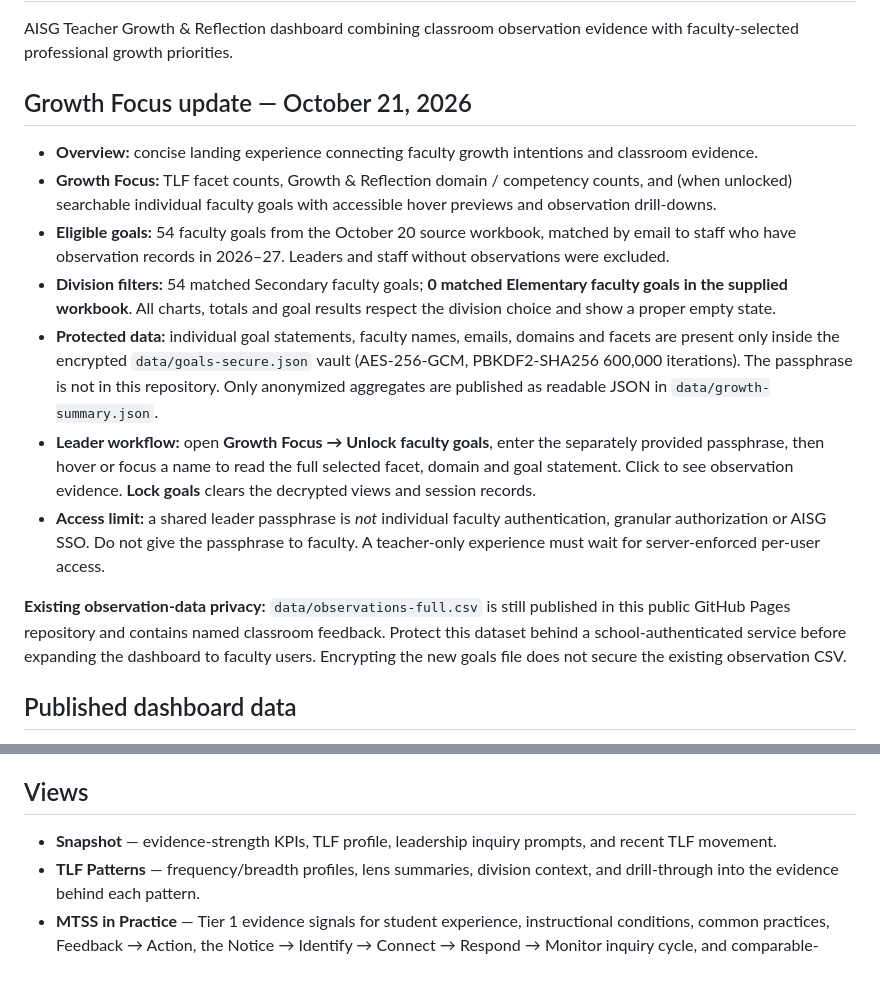
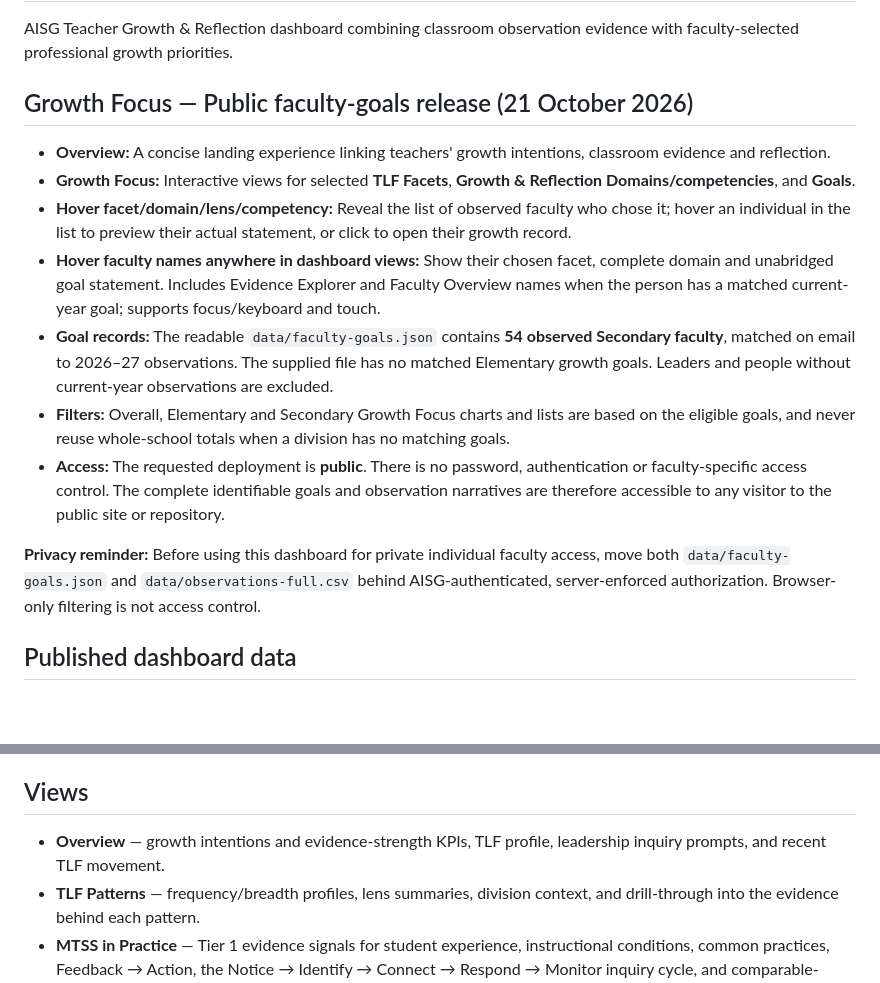
Before and after one commit to edtechevans/observations, a Markdown page: README.md, 2 parts joined by grey strips. Drawn GitHub-style; blank space fills up the shorter version.

Commit message:
Document public goals release, division-scoped counts, sitewide name hover and faculty-group interactions

```diff
--- a/README.md
+++ b/README.md
@@ -2,17 +2,17 @@
 
 AISG Teacher Growth & Reflection dashboard combining classroom observation evidence with faculty-selected professional growth priorities.
 
-## Growth Focus update — October 21, 2026
+## Growth Focus — Public faculty-goals release (21 October 2026)
 
-- **Overview:** concise landing experience connecting faculty growth intentions and classroom evidence.
-- **Growth Focus:** TLF facet counts, Growth & Reflection domain / competency counts, and (when unlocked) searchable individual faculty goals with accessible hover previews and observation drill-downs.
-- **Eligible goals:** 54 faculty goals from the October 20 source workbook, matched by email to staff who have observation records in 2026–27. Leaders and staff without observations were excluded.
-- **Division filters:** 54 matched Secondary faculty goals; **0 matched Elementary faculty goals in the supplied workbook**. All charts, totals and goal results respect the division choice and show a proper empty state.
-- **Protected data:** individual goal statements, faculty names, emails, domains and facets are present only inside the encrypted `data/goals-secure.json` vault (AES-256-GCM, PBKDF2-SHA256 600,000 iterations). The passphrase is not in this repository. Only anonymized aggregates are published as readable JSON in `data/growth-summary.json`.
-- **Leader workflow:** open **Growth Focus → Unlock faculty goals**, enter the separately provided passphrase, then hover or focus a name to read the full selected facet, domain and goal statement. Click to see observation evidence. **Lock goals** clears the decrypted views and session records.
-- **Access limit:** a shared leader passphrase is *not* individual faculty authentication, granular authorization or AISG SSO. Do not give the passphrase to faculty. A teacher-only experience must wait for server-enforced per-user access.
+- **Overview:** A concise landing experience linking teachers' growth intentions, classroom evidence and reflection.
+- **Growth Focus:** Interactive views for selected **TLF Facets**, **Growth & Reflection Domains/competencies**, and **Goals**.
+- **Hover facet/domain/lens/competency:** Reveal the list of observed faculty who chose it; hover an individual in the list to preview their actual statement, or click to open their growth record.
+- **Hover faculty names anywhere in dashboard views:** Show their chosen facet, complete domain and unabridged goal statement. Includes Evidence Explorer and Faculty Overview names when the person has a matched current-year goal; supports focus/keyboard and touch.
+- **Goal records:** The readable `data/faculty-goals.json` contains **54 observed Secondary faculty**, matched on email to 2026–27 observations. The supplied file has no matched Elementary growth goals. Leaders and people without current-year observations are excluded.
+- **Filters:** Overall, Elementary and Secondary Growth Focus charts and lists are based on the eligible goals, and never reuse whole-school totals when a division has no matching goals.
+- **Access:** The requested deployment is **public**. There is no password, authentication or faculty-specific access control. The complete identifiable goals and observation narratives are therefore accessible to any visitor to the public site or repository.
 
-**Existing observation-data privacy:** `data/observations-full.csv` is still published in this public GitHub Pages repository and contains named classroom feedback. Protect this dataset behind a school-authenticated service before expanding the dashboard to faculty users. Encrypting the new goals file does not secure the existing observation CSV.
+**Privacy reminder:** Before using this dashboard for private individual faculty access, move both `data/faculty-goals.json` and `data/observations-full.csv` behind AISG-authenticated, server-enforced authorization. Browser-only filtering is not access control.
 
 ## Published dashboard data
 
@@ -62,7 +62,7 @@ Counts in each observer-group view are calculated from the current observation f
 
 ## Views
 
-- **Snapshot** — evidence-strength KPIs, TLF profile, leadership inquiry prompts, and recent TLF movement.
+- **Overview** — growth intentions and evidence-strength KPIs, TLF profile, leadership inquiry prompts, and recent TLF movement.
 - **TLF Patterns** — frequency/breadth profiles, lens summaries, division context, and drill-through into the evidence behind each pattern.
 - **MTSS in Practice** — Tier 1 evidence signals for student experience, instructional conditions, common practices, Feedback → Action, the Notice → Identify → Connect → Respond → Monitor inquiry cycle, and comparable-period movement.
 - **PLCs** — grade-level and subject-area PLC evidence using the 2026–27 staff Position data, including roster reach, TLF frequency/breadth, 28-day lens trends, commendation/wondering question focus, recurring comment language, and representative excerpts.
```
